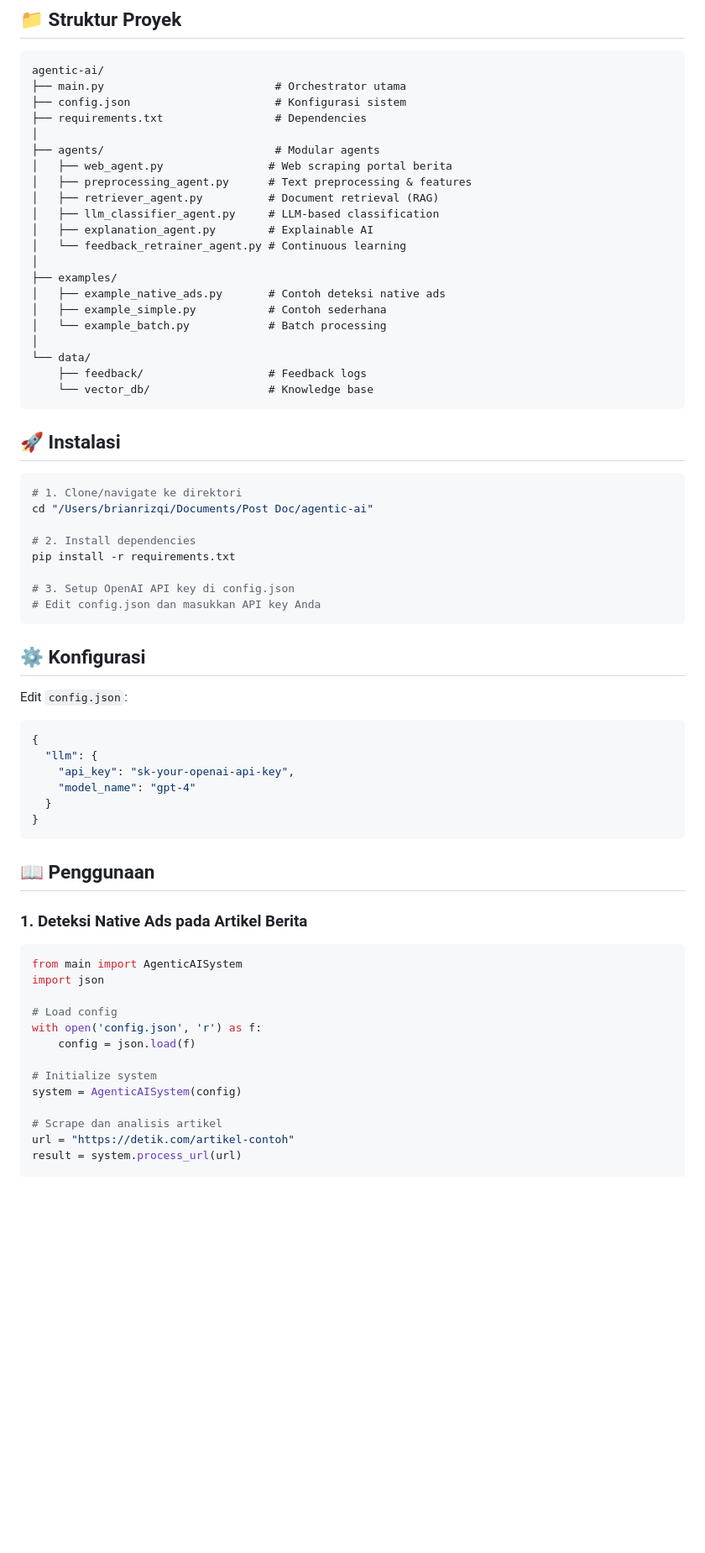
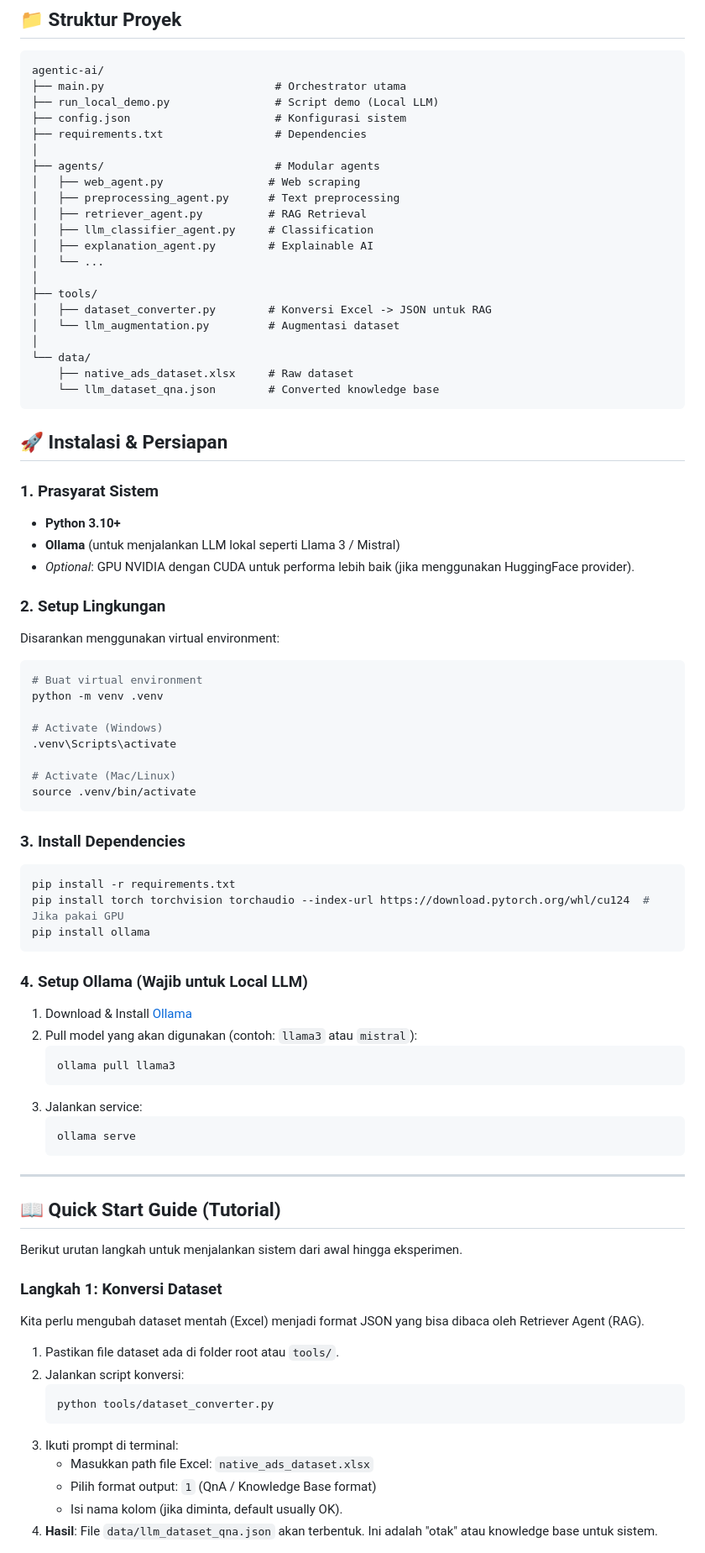
Before and after one commit to brianrizqi/agentic-ai-native-ads, a Markdown page: README.md, the part around one of its changes. Shown at 84% size. Rendered like a GitHub page; blank space fills up the shorter version.

````diff
--- a/README.md
+++ b/README.md
@@ -32,69 +36,83 @@ Preprocessing Agent (Feature Extraction)
 ```
 agentic-ai/
 ├── main.py                          # Orchestrator utama
+├── run_local_demo.py                # Script demo (Local LLM)
 ├── config.json                      # Konfigurasi sistem
 ├── requirements.txt                 # Dependencies
 │
 ├── agents/                          # Modular agents
-│   ├── web_agent.py                # Web scraping portal berita
-│   ├── preprocessing_agent.py      # Text preprocessing & features
-│   ├── retriever_agent.py          # Document retrieval (RAG)
-│   ├── llm_classifier_agent.py     # LLM-based classification
+│   ├── web_agent.py                # Web scraping
+│   ├── preprocessing_agent.py      # Text preprocessing
+│   ├── retriever_agent.py          # RAG Retrieval
+│   ├── llm_classifier_agent.py     # Classification
 │   ├── explanation_agent.py        # Explainable AI
-│   └── feedback_retrainer_agent.py # Continuous learning
+│   └── ...
 │
-├── examples/
-│   ├── example_native_ads.py       # Contoh deteksi native ads
-│   ├── example_simple.py           # Contoh sederhana
-│   └── example_batch.py            # Batch processing
+├── tools/
+│   ├── dataset_converter.py        # Konversi Excel -> JSON untuk RAG
+│   └── llm_augmentation.py         # Augmentasi dataset
 │
 └── data/
-    ├── feedback/                   # Feedback logs
-    └── vector_db/                  # Knowledge base
+    ├── native_ads_dataset.xlsx     # Raw dataset
+    └── llm_dataset_qna.json        # Converted knowledge base
 ```
 
-## 🚀 Instalasi
+## 🚀 Instalasi & Persiapan
+
+### 1. Prasyarat Sistem
+-   **Python 3.10+**
+-   **Ollama** (untuk menjalankan LLM lokal seperti Llama 3 / Mistral)
+-   *Optional*: GPU NVIDIA dengan CUDA untuk performa lebih baik (jika menggunakan HuggingFace provider).
+
+### 2. Setup Lingkungan
+Disarankan menggunakan virtual environment:
 
 ```bash
-# 1. Clone/navigate ke direktori
-cd "/Users/brianrizqi/Documents/Post Doc/agentic-ai"
+# Buat virtual environment
+python -m venv .venv
 
-# 2. Install dependencies
-pip install -r requirements.txt
+# Activate (Windows)
+.venv\Scripts\activate
 
-# 3. Setup OpenAI API key di config.json
-# Edit config.json dan masukkan API key Anda
+# Activate (Mac/Linux)
+source .venv/bin/activate
 ```
 
-## ⚙️ Konfigurasi
-
-Edit `config.json`:
-
-```json
-{
-  "llm": {
-    "api_key": "sk-your-openai-api-key",
-    "model_name": "gpt-4"
-  }
-}
+### 3. Install Dependencies
+```bash
+pip install -r requirements.txt
+pip install torch torchvision torchaudio --index-url https://download.pytorch.org/whl/cu124  # Jika pakai GPU
+pip install ollama
 ```
 
-## 📖 Penggunaan
+### 4. Setup Ollama (Wajib untuk Local LLM)
+1.  Download & Install [Ollama](https://ollama.com/)
+2.  Pull model yang akan digunakan (contoh: `llama3` atau `mistral`):
+    ```bash
+    ollama pull llama3
+    ```
+3.  Jalankan service:
+    ```bash
+    ollama serve
+    ```
 
-### 1. Deteksi Native Ads pada Artikel Berita
+---
 
-```python
-from main import AgenticAISystem
-import json
+## 📖 Quick Start Guide (Tutorial)
 
-# Load config
-with open('config.json', 'r') as f:
-    config = json.load(f)
+Berikut urutan langkah untuk menjalankan sistem dari awal hingga eksperimen.
 
-# Initialize system
-system = AgenticAISystem(config)
+### Langkah 1: Konversi Dataset
+Kita perlu mengubah dataset mentah (Excel) menjadi format JSON yang bisa dibaca oleh Retriever Agent (RAG).
 
-# Scrape dan analisis artikel
-url = "https://detik.com/artikel-contoh"
-result = system.process_url(url)
+1.  Pastikan file dataset ada di folder root atau `tools/`.
+2.  Jalankan script konversi:
+    ```bash
+    python tools/dataset_converter.py
+    ```
+3.  Ikuti prompt di terminal:
+    -   Masukkan path file Excel: `native_ads_dataset.xlsx`
+    -   Pilih format output: `1` (QnA / Knowledge Base format)
+    -   Isi nama kolom (jika diminta, default usually OK).
+4.  **Hasil**: File `data/llm_dataset_qna.json` akan terbentuk. Ini adalah "otak" atau knowledge base untuk sistem.
 
````
Also changed, not shown: other parts of README.md (+58 -159 lines).
